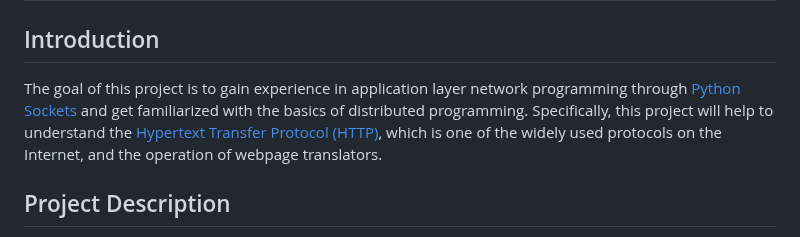
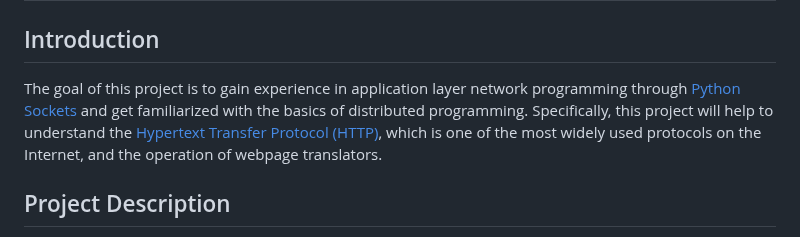
Before and after one commit to ThibaultLahaye/Python-Webclient-and-Webserver, a Markdown page: README.md, the part around the change. Rendered like a GitHub page.

```diff
--- a/README.md
+++ b/README.md
@@ -1,7 +1,7 @@
 # Python webclient & webserver
 
 ## Introduction
-The goal of this project is to gain experience in application layer network programming through [Python Sockets](https://docs.python.org/3/library/socket.html) and get familiarized with the basics of distributed programming. Specifically, this project will help to understand the [Hypertext Transfer Protocol (HTTP)](https://en.wikipedia.org/wiki/HTTP), which is one of the widely used protocols on the Internet, and the operation of webpage translators.
+The goal of this project is to gain experience in application layer network programming through [Python Sockets](https://docs.python.org/3/library/socket.html) and get familiarized with the basics of distributed programming. Specifically, this project will help to understand the [Hypertext Transfer Protocol (HTTP)](https://en.wikipedia.org/wiki/HTTP), which is one of the most widely used protocols on the Internet, and the operation of webpage translators.
 
 ## Project Description
 Specifically, this project focusess on inplementing a subset of the [HTTP/1.1](https://datatracker.ietf.org/doc/html/rfc2616) protocol. Two major components have been written, a webclient and webserver, described below.
```
